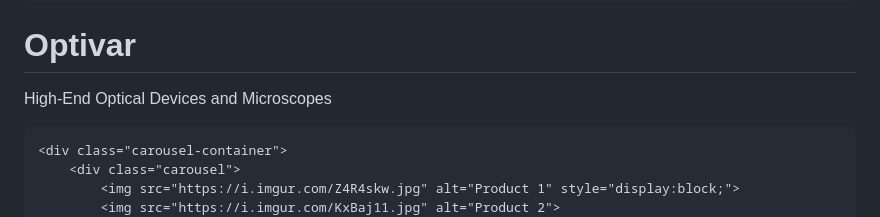
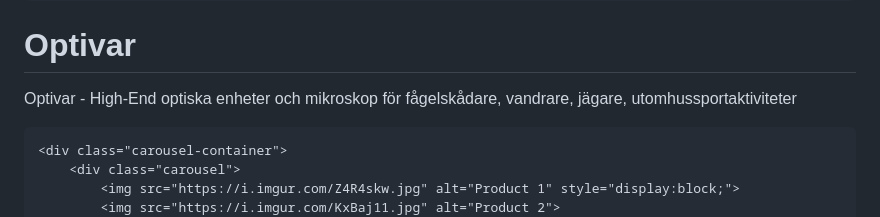
Before and after one commit to denipo/denipo.github.io, a Markdown page: README.md, the part around the change. GitHub-like rendering.

```diff
--- a/README.md
+++ b/README.md
@@ -68,7 +68,7 @@
     <header>
         <div class="container">
             <h1>Optivar</h1>
-            <p>High-End Optical Devices and Microscopes</p>
+            <p>Optivar - High-End optiska enheter och mikroskop för fågelskådare, vandrare, jägare, utomhussportaktiviteter</p>
         </div>
     </header>
 
```
